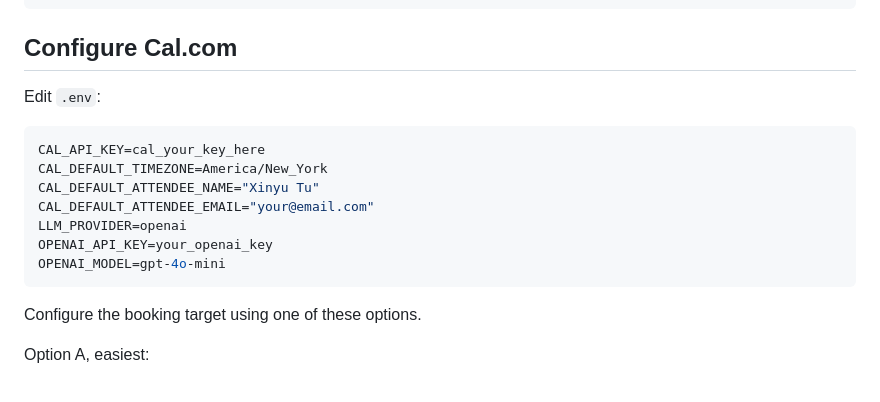
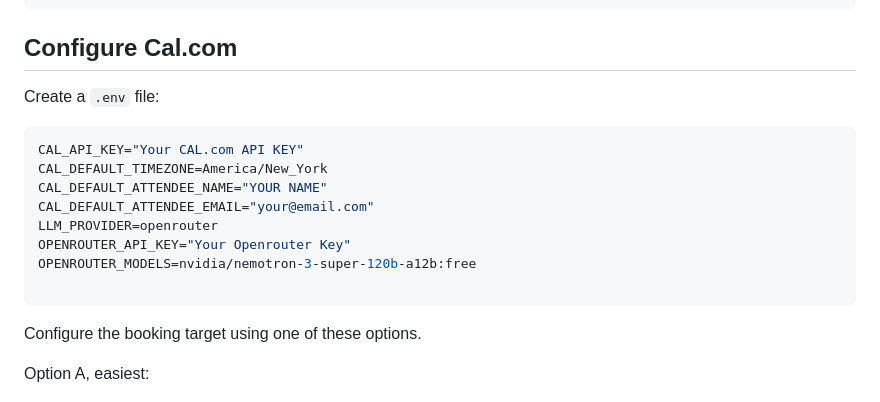
Before and after one commit to zgbl/CalAssist, a Markdown page: README.md, the part around the change. Rendered like a GitHub page.

````diff
--- a/README.md
+++ b/README.md
@@ -65,16 +65,17 @@ cp .env.example .env
 
 ## Configure Cal.com
 
-Edit `.env`:
+Create a `.env` file:
 
 ```bash
-CAL_API_KEY=cal_your_key_here
+CAL_API_KEY="Your CAL.com API KEY"
 CAL_DEFAULT_TIMEZONE=America/New_York
-CAL_DEFAULT_ATTENDEE_NAME="Xinyu Tu"
+CAL_DEFAULT_ATTENDEE_NAME="YOUR NAME"
 CAL_DEFAULT_ATTENDEE_EMAIL="your@email.com"
-LLM_PROVIDER=openai
-OPENAI_API_KEY=your_openai_key
-OPENAI_MODEL=gpt-4o-mini
+LLM_PROVIDER=openrouter
+OPENROUTER_API_KEY="Your Openrouter Key"
+OPENROUTER_MODELS=nvidia/nemotron-3-super-120b-a12b:free
+
 ```
 
 Configure the booking target using one of these options.
````
